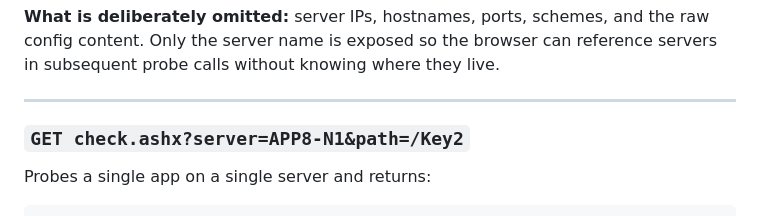
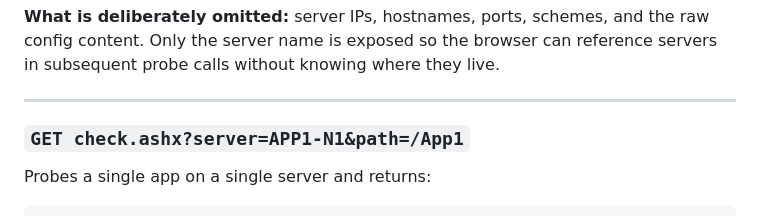
Before and after one commit to TiahoGit/Status, a Markdown page: docs/check-ashx.md, the part around the change. Drawn GitHub-style.

```diff
--- a/docs/check-ashx.md
+++ b/docs/check-ashx.md
@@ -35,7 +35,7 @@ Returns a JSON object for the browser dashboard to consume:
 
 ---
 
-### `GET check.ashx?server=APP8-N1&path=/Key2`
+### `GET check.ashx?server=APP1-N1&path=/App1`
 
 Probes a single app on a single server and returns:
 
```
